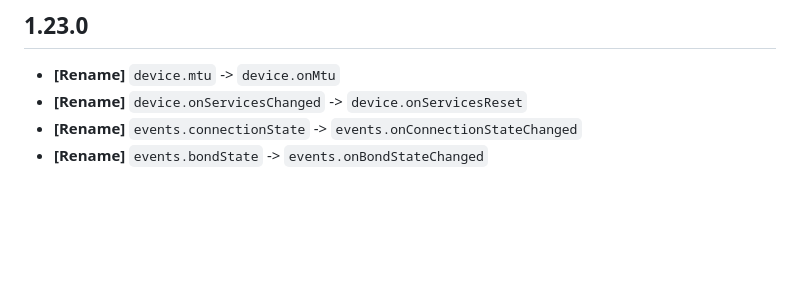
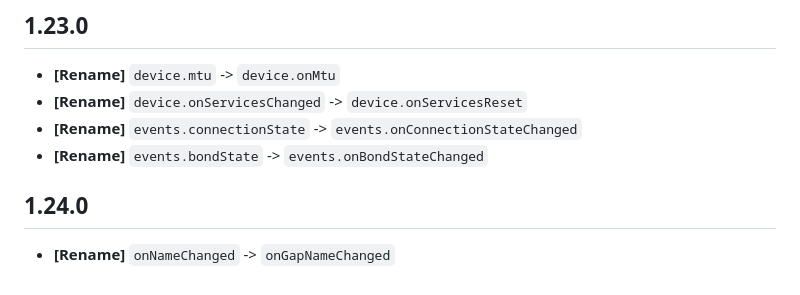
Before and after one commit to chipweinberger/flutter_blue_plus, a Markdown page: MIGRATION.md, the part around the change. Drawn GitHub-style; blank space fills up the shorter version.

```diff
--- a/MIGRATION.md
+++ b/MIGRATION.md
@@ -214,3 +214,6 @@ This change was made to increase reliability, at the cost of throughput.
 * **[Rename]** `device.onServicesChanged` -> `device.onServicesReset`
 * **[Rename]** `events.connectionState` -> `events.onConnectionStateChanged`
 * **[Rename]** `events.bondState` -> `events.onBondStateChanged`
+
+## 1.24.0
+* **[Rename]** `onNameChanged` -> `onGapNameChanged`
```
